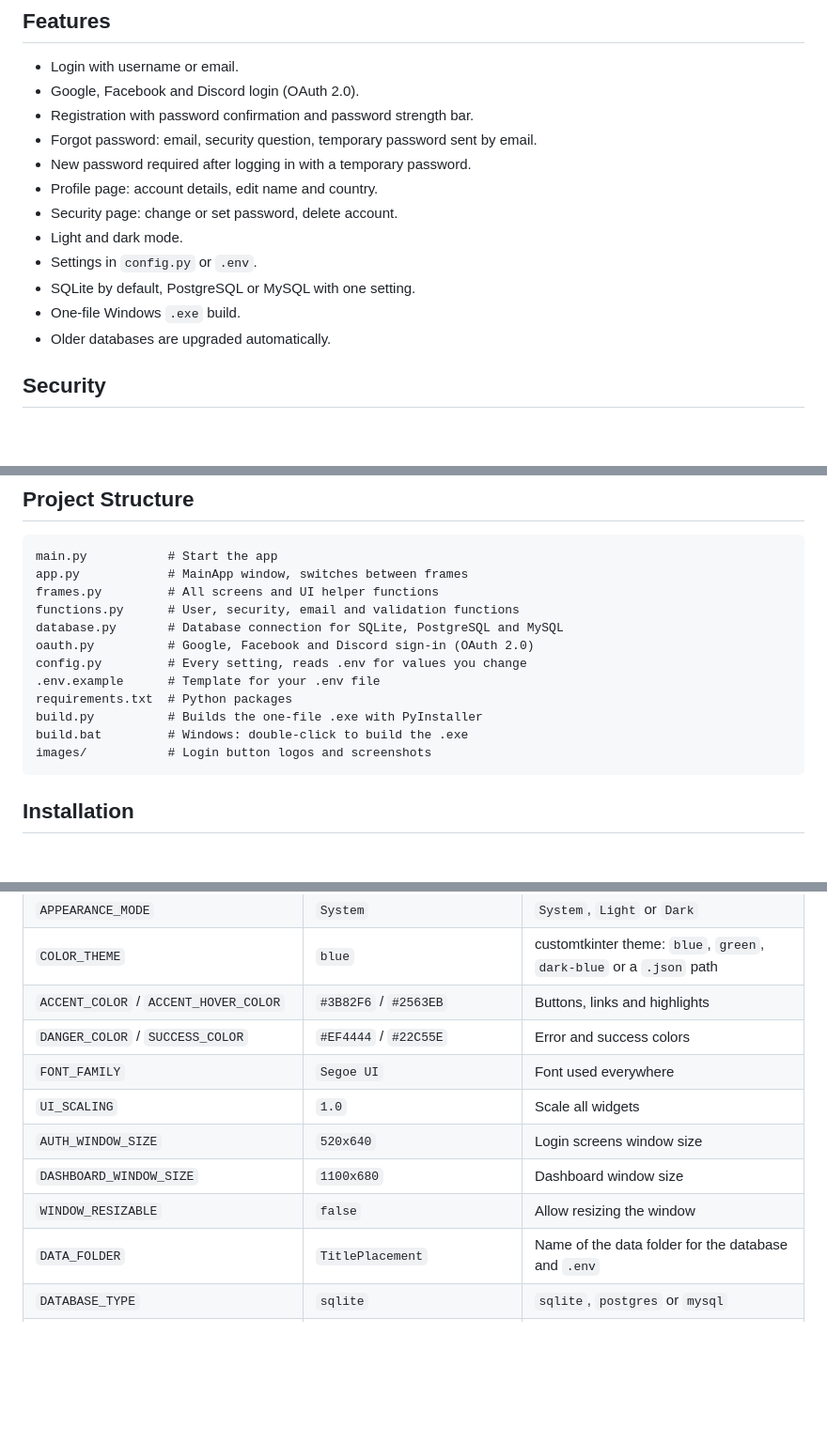
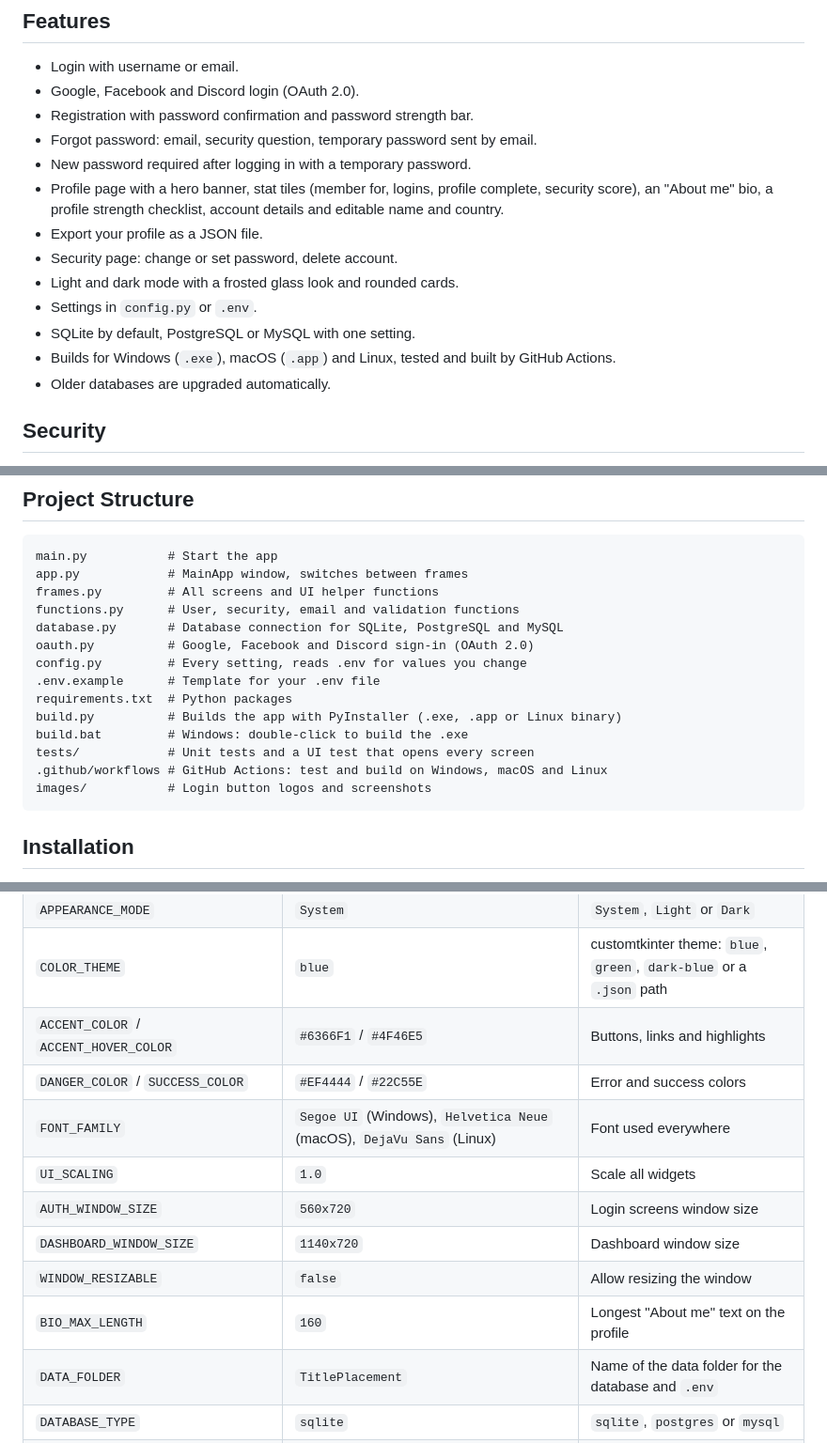
Before and after one commit to cfunkz/CustomTkinter-Login-Registration, a Markdown page: README.md, 3 parts joined by grey strips. Shown at 94% size. Rendered like a GitHub page; blank space fills up the shorter version.

````diff
--- a/README.md
+++ b/README.md
@@ -57,12 +64,13 @@ Optional, only for other databases:
 - Registration with password confirmation and password strength bar.
 - Forgot password: email, security question, temporary password sent by email.
 - New password required after logging in with a temporary password.
-- Profile page: account details, edit name and country.
+- Profile page with a hero banner, stat tiles (member for, logins, profile complete, security score), an "About me" bio, a profile strength checklist, account details and editable name and country.
+- Export your profile as a JSON file.
 - Security page: change or set password, delete account.
-- Light and dark mode.
+- Light and dark mode with a frosted glass look and rounded cards.
 - Settings in `config.py` or `.env`.
 - SQLite by default, PostgreSQL or MySQL with one setting.
-- One-file Windows `.exe` build.
+- Builds for Windows (`.exe`), macOS (`.app`) and Linux, tested and built by GitHub Actions.
 - Older databases are upgraded automatically.
 
 ## Security
@@ -116,8 +124,10 @@ oauth.py          # Google, Facebook and Discord sign-in (OAuth 2.0)
 config.py         # Every setting, reads .env for values you change
 .env.example      # Template for your .env file
 requirements.txt  # Python packages
-build.py          # Builds the one-file .exe with PyInstaller
+build.py          # Builds the app with PyInstaller (.exe, .app or Linux binary)
 build.bat         # Windows: double-click to build the .exe
+tests/            # Unit tests and a UI test that opens every screen
+.github/workflows # GitHub Actions: test and build on Windows, macOS and Linux
 images/           # Login button logos and screenshots
 ```
 
@@ -218,13 +250,14 @@ Only add the values you want to change to `.env`. See `.env.example` for the ful
 | `APP_NAME` | `Title Placement` | Name shown in the window title, above the forms and in the sidebar |
 | `APPEARANCE_MODE` | `System` | `System`, `Light` or `Dark` |
 | `COLOR_THEME` | `blue` | customtkinter theme: `blue`, `green`, `dark-blue` or a `.json` path |
-| `ACCENT_COLOR` / `ACCENT_HOVER_COLOR` | `#3B82F6` / `#2563EB` | Buttons, links and highlights |
+| `ACCENT_COLOR` / `ACCENT_HOVER_COLOR` | `#6366F1` / `#4F46E5` | Buttons, links and highlights |
 | `DANGER_COLOR` / `SUCCESS_COLOR` | `#EF4444` / `#22C55E` | Error and success colors |
-| `FONT_FAMILY` | `Segoe UI` | Font used everywhere |
+| `FONT_FAMILY` | `Segoe UI` (Windows), `Helvetica Neue` (macOS), `DejaVu Sans` (Linux) | Font used everywhere |
 | `UI_SCALING` | `1.0` | Scale all widgets |
-| `AUTH_WINDOW_SIZE` | `520x640` | Login screens window size |
-| `DASHBOARD_WINDOW_SIZE` | `1100x680` | Dashboard window size |
+| `AUTH_WINDOW_SIZE` | `560x720` | Login screens window size |
+| `DASHBOARD_WINDOW_SIZE` | `1140x720` | Dashboard window size |
 | `WINDOW_RESIZABLE` | `false` | Allow resizing the window |
+| `BIO_MAX_LENGTH` | `160` | Longest "About me" text on the profile |
 | `DATA_FOLDER` | `TitlePlacement` | Name of the data folder for the database and `.env` |
 | `DATABASE_TYPE` | `sqlite` | `sqlite`, `postgres` or `mysql` |
 | `DATABASE_FILE` | data folder `user_database.db` | SQLite database file |
````
Also changed, not shown: other parts of README.md (+56 -13 lines), images/screenshots/login-dark.png (added), images/screenshots/profile-dark.png (added), images/screenshots/profile-light.png (added), images/screenshots/register-dark.png (added), images/screenshots/security-light.png (added), 10 other files.
